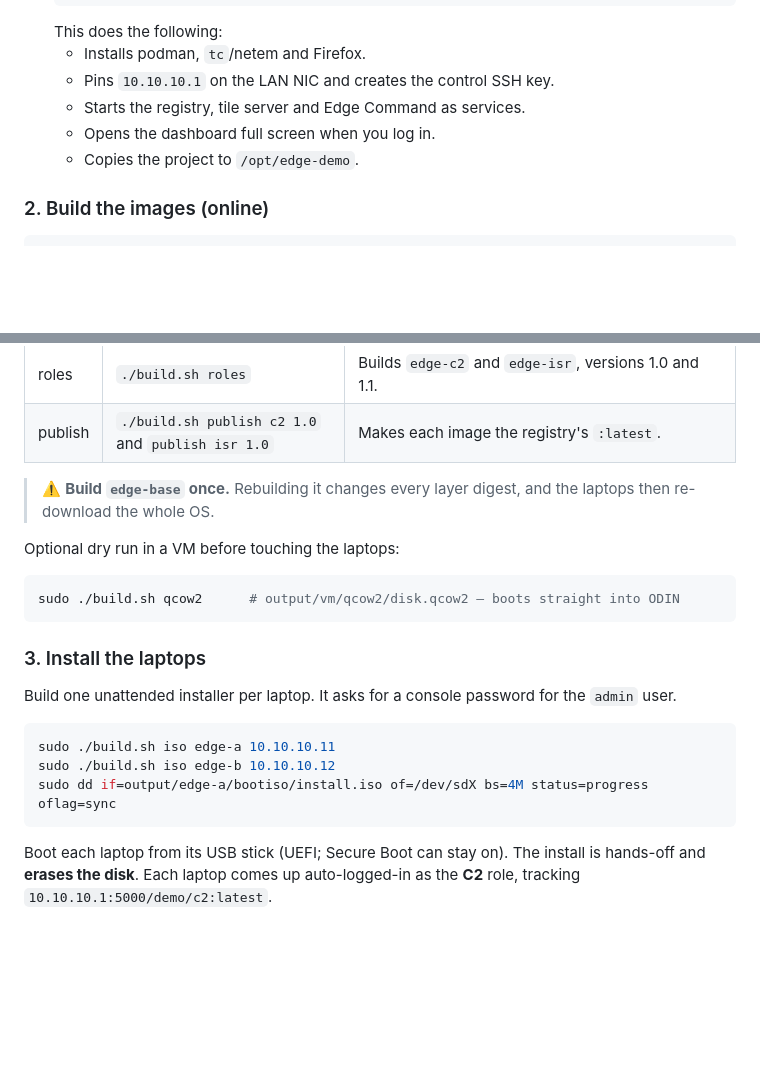
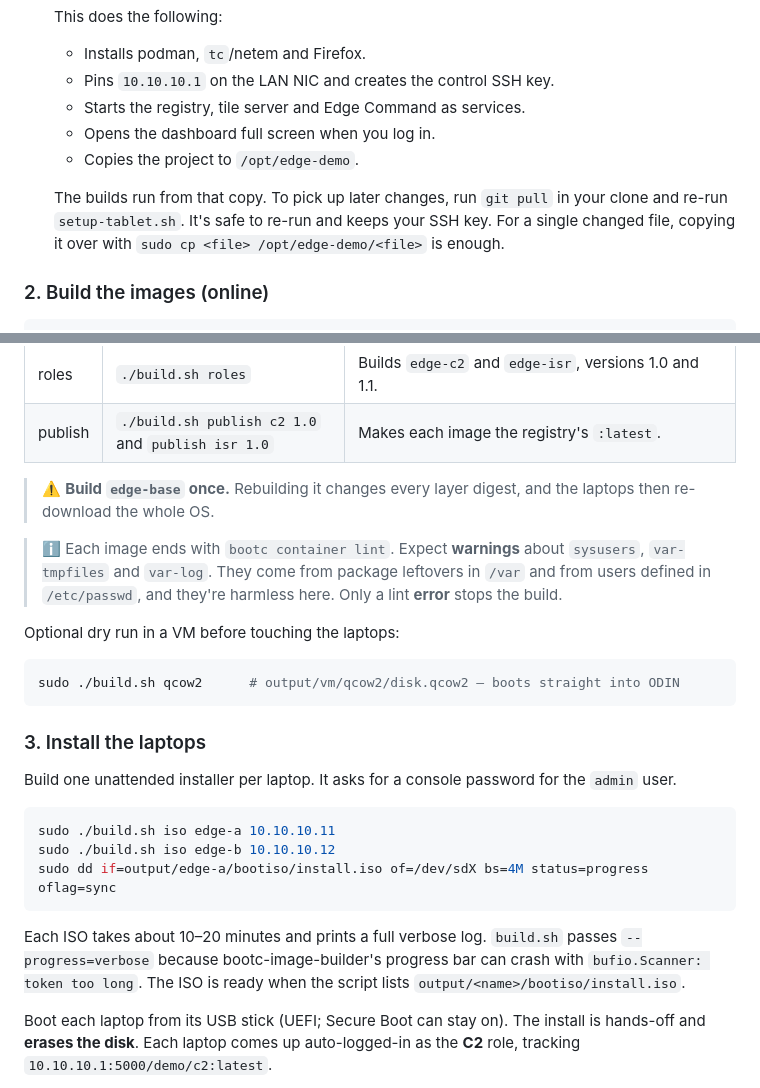
Before and after one commit to dthurston/rhde-odin-demo, a Markdown page: README.md, 2 parts joined by grey strips. GitHub-like rendering; blank space fills up the shorter version.

Commit message:
README: note lint warnings, verbose ISO builds, and syncing /opt/edge-demo
Co-Authored-By: Claude Opus 5.5 <noreply@anthropic.com>

````diff
--- a/README.md
+++ b/README.md
@@ -79,6 +79,8 @@ registry.redhat.io/rhel10/rhel-bootc
    - Opens the dashboard full screen when you log in.
    - Copies the project to `/opt/edge-demo`.
 
+   The builds run from that copy. To pick up later changes, run `git pull` in your clone and re-run `setup-tablet.sh`. It's safe to re-run and keeps your SSH key. For a single changed file, copying it over with `sudo cp <file> /opt/edge-demo/<file>` is enough.
+
 ### 2. Build the images (online)
 
 ```bash
@@ -98,6 +100,8 @@ sudo ./build.sh all
 
 > ⚠️ **Build `edge-base` once.** Rebuilding it changes every layer digest, and the laptops then re-download the whole OS.
 
+> ℹ️ Each image ends with `bootc container lint`. Expect **warnings** about `sysusers`, `var-tmpfiles` and `var-log`. They come from package leftovers in `/var` and from users defined in `/etc/passwd`, and they're harmless here. Only a lint **error** stops the build.
+
 Optional dry run in a VM before touching the laptops:
 ```bash
 sudo ./build.sh qcow2      # output/vm/qcow2/disk.qcow2 — boots straight into ODIN
@@ -111,6 +115,8 @@ sudo ./build.sh iso edge-a 10.10.10.11
 sudo ./build.sh iso edge-b 10.10.10.12
 sudo dd if=output/edge-a/bootiso/install.iso of=/dev/sdX bs=4M status=progress oflag=sync
 ```
+Each ISO takes about 10–20 minutes and prints a full verbose log. `build.sh` passes `--progress=verbose` because bootc-image-builder's progress bar can crash with `bufio.Scanner: token too long`. The ISO is ready when the script lists `output/<name>/bootiso/install.iso`.
+
 Boot each laptop from its USB stick (UEFI; Secure Boot can stay on). The install is hands-off and **erases the disk**. Each laptop comes up auto-logged-in as the **C2** role, tracking `10.10.10.1:5000/demo/c2:latest`.
 
 Check from the tablet:
````
